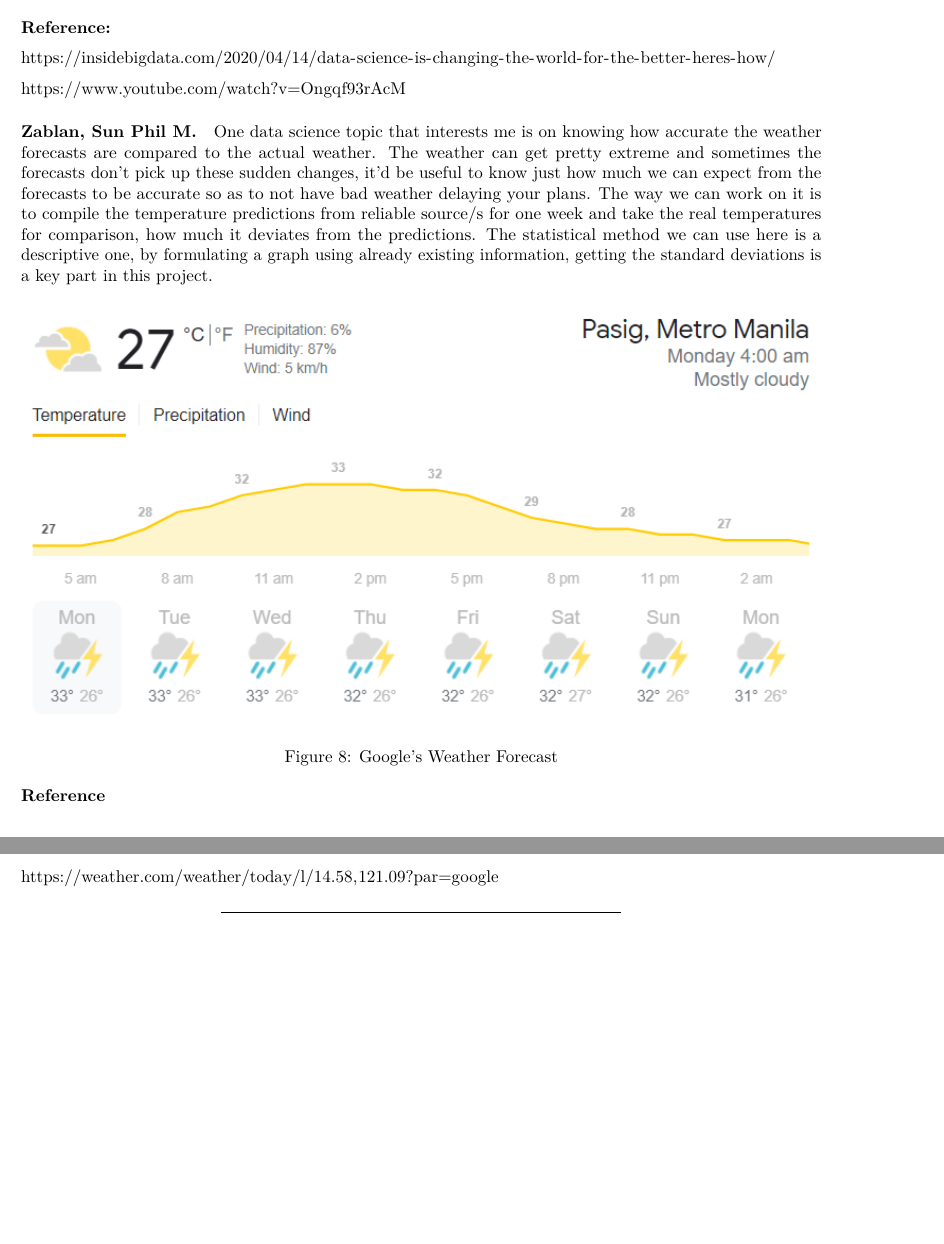
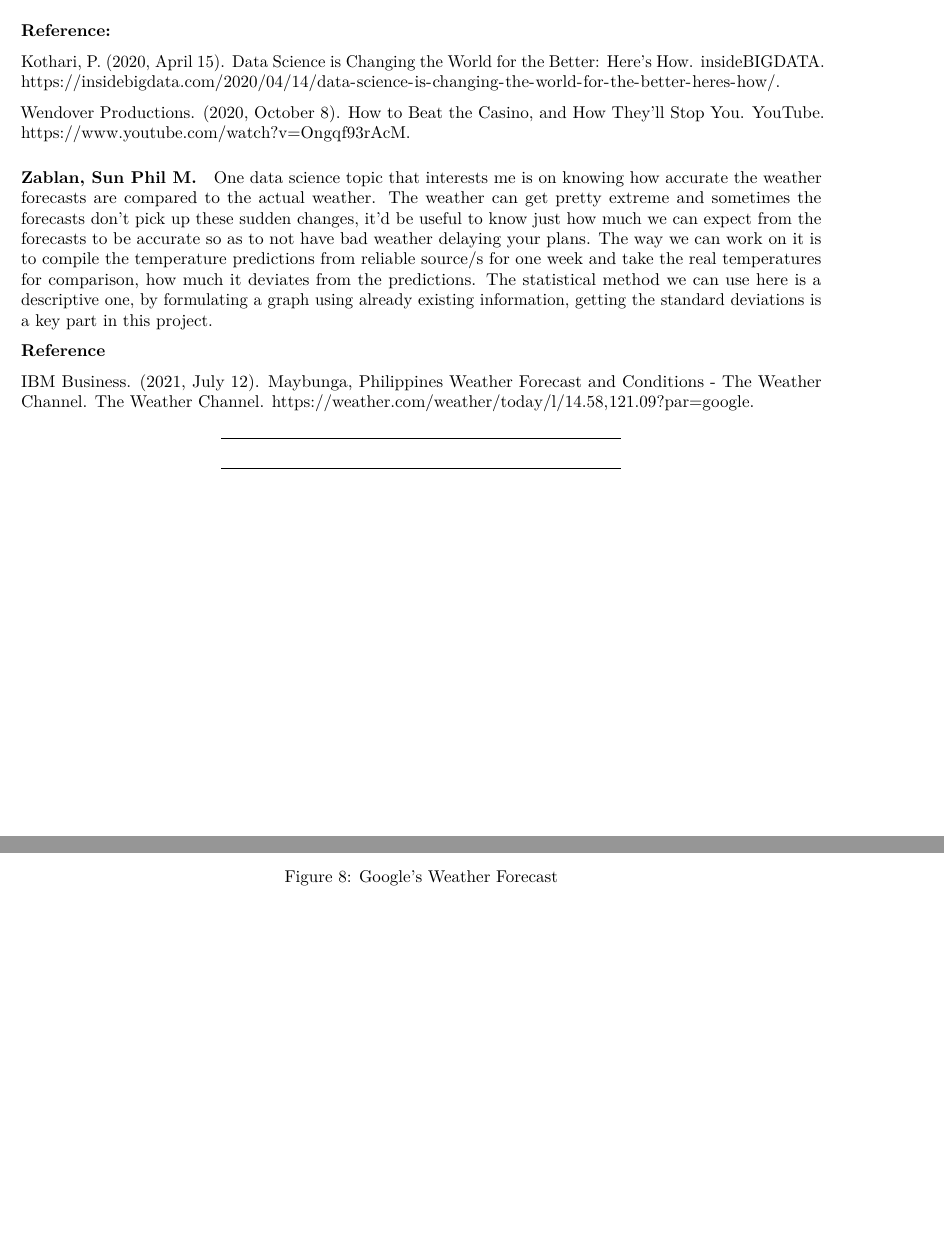
Before and after one commit to N1L1/First-Markdown-Assignment, an R Markdown document (First Markdown Assignmentver0.01/Starting Template.Rmd): two parts of pages 5 and 6 of 6, joined at a grey line, cut so that both start at the same text, the shorter picture padded with empty space. Rendered offline with R 4.5, knitr and Pandoc, then LaTeX, with nearby package versions; both versions are drawn in the output format of the newer one.

Commit message:
First Markdown Assignment v.1.0
This is ok na for publishing

````diff
--- a/First Markdown Assignmentver0.01/Starting Template.Rmd
+++ b/First Markdown Assignmentver0.01/Starting Template.Rmd
@@ -1,8 +1,8 @@
 ---
 title: "First Markdown Assignment v.0.03"
 output:
+  pdf_document: default
   html_document: default
-  pdf_document: default
 ---
 
 ```{r setup, include=FALSE}
@@ -100,9 +100,9 @@ One data science topic I would personally like to pursue is the science of “Ca
 
 **Reference:**
 
-https://insidebigdata.com/2020/04/14/data-science-is-changing-the-world-for-the-better-heres-how/
+Kothari, P. (2020, April 15). Data Science is Changing the World for the Better: Here's How. insideBIGDATA. https://insidebigdata.com/2020/04/14/data-science-is-changing-the-world-for-the-better-heres-how/.
 
-https://www.youtube.com/watch?v=Ongqf93rAcM
+Wendover Productions. (2020, October 8). How to Beat the Casino, and How They'll Stop You. YouTube. https://www.youtube.com/watch?v=Ongqf93rAcM.
 
 
 #### Zablan, Sun Phil M.
@@ -114,7 +114,7 @@ One data science topic that interests me is on knowing how accurate the weather
 
 **Reference**
 
-https://weather.com/weather/today/l/14.58,121.09?par=google
+IBM Business. (2021, July 12). Maybunga, Philippines Weather Forecast and Conditions - The Weather Channel. The Weather Channel. https://weather.com/weather/today/l/14.58,121.09?par=google.
 
 
 ---
````
Also changed, not shown: First Markdown Assignmentver0.01/Starting-Template.html, First Markdown Assignmentver0.01/Starting-Template.tex.
